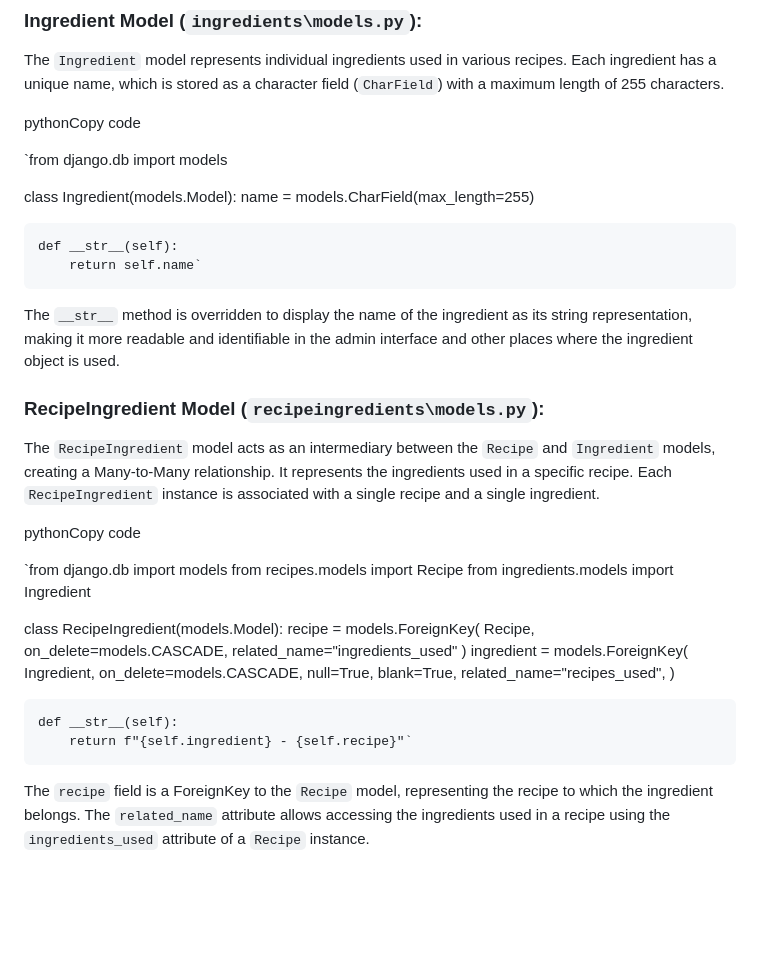
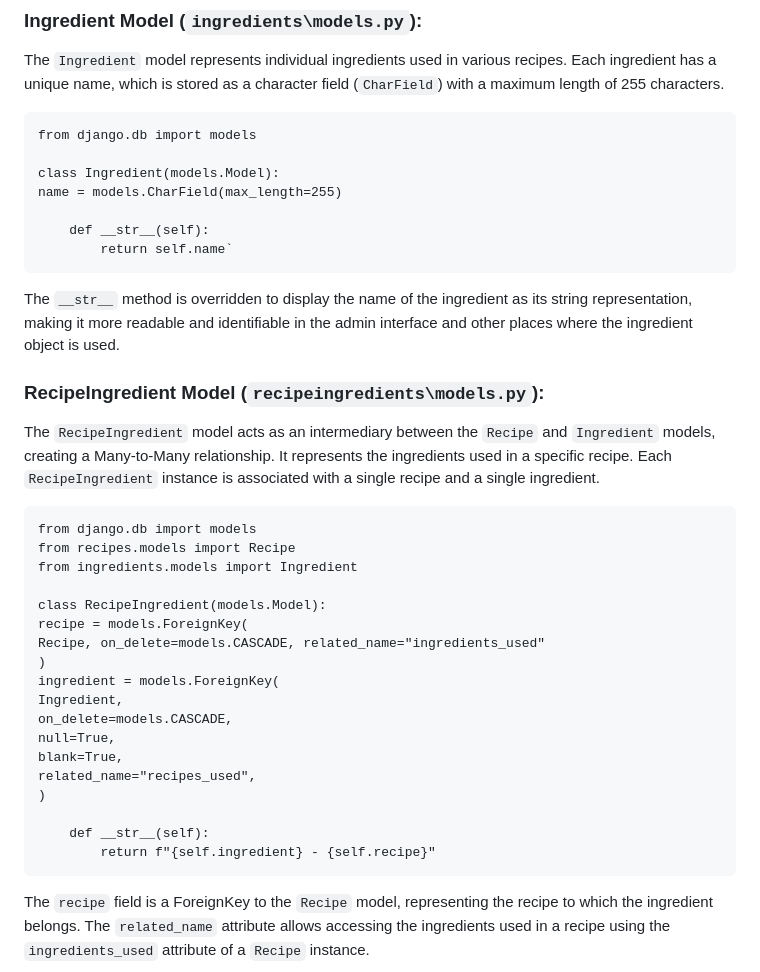
Before and after one commit to jdussold/recipe-app, a Markdown page: README.md, the part around the change. GitHub-like rendering; blank space fills up the shorter version.

Commit message:
code formatting in readme

````diff
--- a/README.md
+++ b/README.md
@@ -123,15 +123,15 @@ The application uses three main models to manage recipes and ingredients:
 
 The `Ingredient` model represents individual ingredients used in various recipes. Each ingredient has a unique name, which is stored as a character field (`CharField`) with a maximum length of 255 characters.
 
-pythonCopy code
-
-`from django.db import models
+```
+from django.db import models
 
 class Ingredient(models.Model):
 name = models.CharField(max_length=255)
 
     def __str__(self):
         return self.name`
+```
 
 The `__str__` method is overridden to display the name of the ingredient as its string representation, making it more readable and identifiable in the admin interface and other places where the ingredient object is used.
 
@@ -139,9 +139,8 @@ The `__str__` method is overridden to display the name of the ingredient as its
 
 The `RecipeIngredient` model acts as an intermediary between the `Recipe` and `Ingredient` models, creating a Many-to-Many relationship. It represents the ingredients used in a specific recipe. Each `RecipeIngredient` instance is associated with a single recipe and a single ingredient.
 
-pythonCopy code
-
-`from django.db import models
+```
+from django.db import models
 from recipes.models import Recipe
 from ingredients.models import Ingredient
 
@@ -158,7 +157,8 @@ related_name="recipes_used",
 )
 
     def __str__(self):
-        return f"{self.ingredient} - {self.recipe}"`
+        return f"{self.ingredient} - {self.recipe}"
+```
 
 The `recipe` field is a ForeignKey to the `Recipe` model, representing the recipe to which the ingredient belongs. The `related_name` attribute allows accessing the ingredients used in a recipe using the `ingredients_used` attribute of a `Recipe` instance.
 
````
